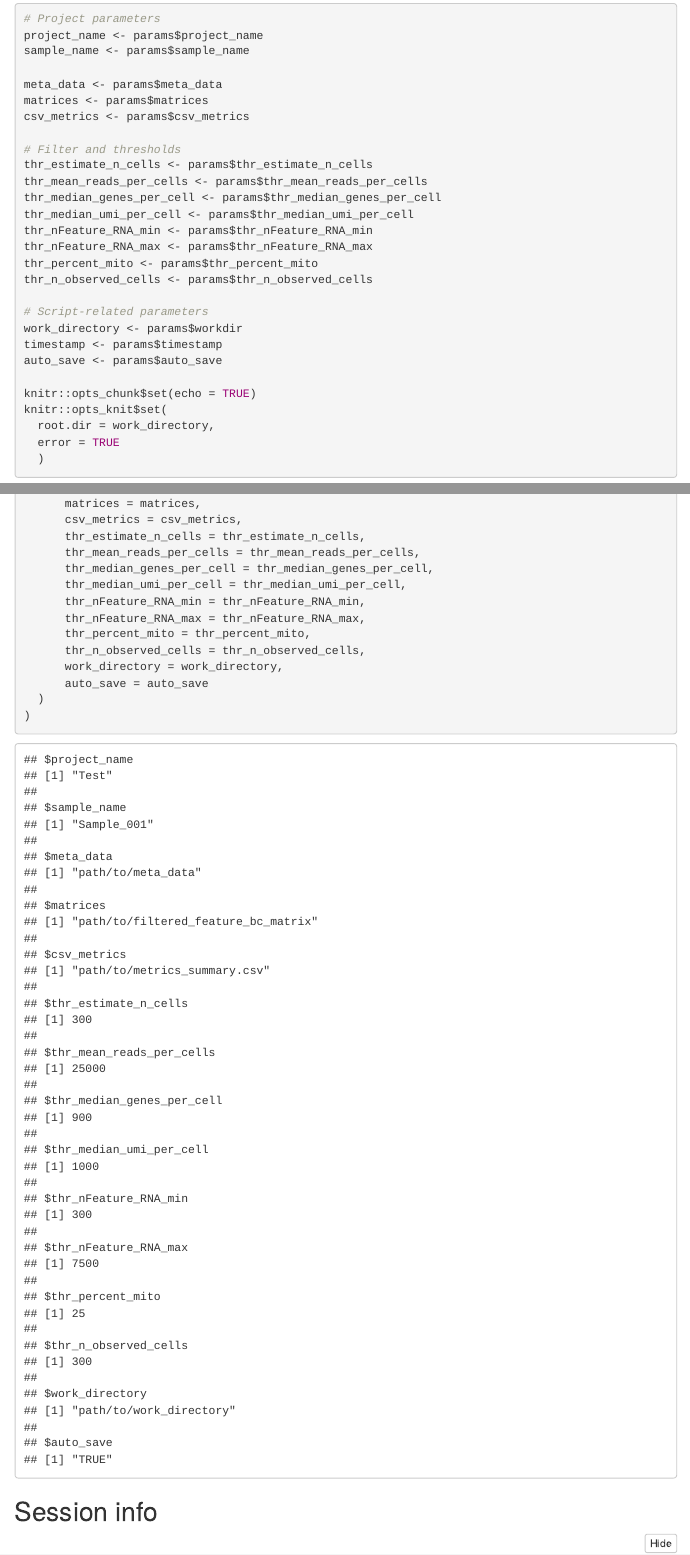
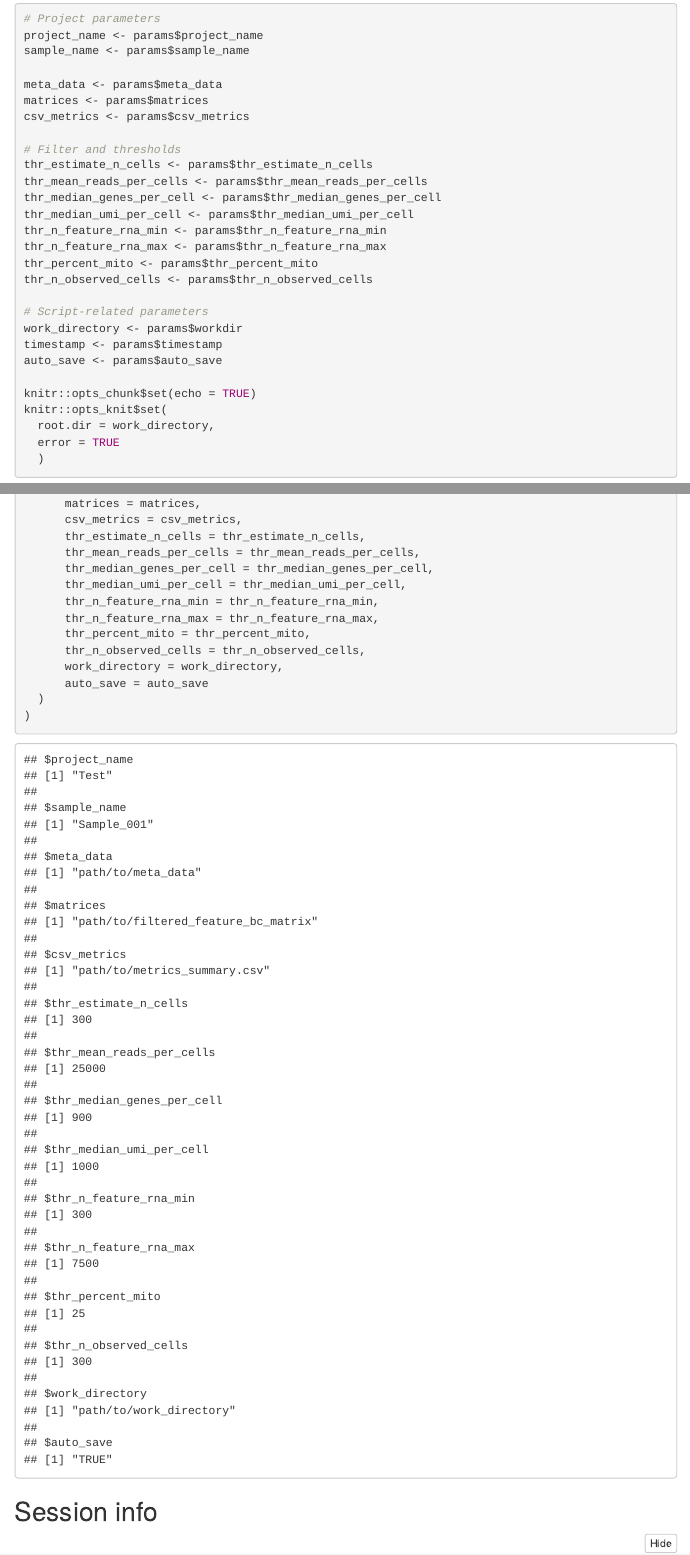
Before and after one commit to WangLab-ComputationalBiology/btc-sc-notebooks, an R Markdown document (01_quality_control.Rmd): the page in a window 1100 px wide, from 230 px down, and a second part further down, joined at a grey line. Rendered offline with R 4.5, knitr and Pandoc, with nearby package versions; some code elsewhere in the file could not run offline; menus at the side of the page are left out.

Commit message:
Changing paramaters

```diff
--- a/01_quality_control.Rmd
+++ b/01_quality_control.Rmd
@@ -19,8 +19,8 @@ params:
   thr_mean_reads_per_cells: 25000
   thr_median_genes_per_cell: 900
   thr_median_umi_per_cell: 1000
-  thr_nFeature_RNA_min: 300
-  thr_nFeature_RNA_max: 7500
+  thr_n_feature_rna_min: 300
+  thr_n_feature_rna_max: 7500
   thr_percent_mito: 25
   thr_n_observed_cells: 300
   workdir: 'path/to/work_directory'
@@ -47,8 +47,8 @@ thr_estimate_n_cells <- params$thr_estimate_n_cells
 thr_mean_reads_per_cells <- params$thr_mean_reads_per_cells
 thr_median_genes_per_cell <- params$thr_median_genes_per_cell
 thr_median_umi_per_cell <- params$thr_median_umi_per_cell
-thr_nFeature_RNA_min <- params$thr_nFeature_RNA_min
-thr_nFeature_RNA_max <- params$thr_nFeature_RNA_max
+thr_n_feature_rna_min <- params$thr_n_feature_rna_min
+thr_n_feature_rna_max <- params$thr_n_feature_rna_max
 thr_percent_mito <- params$thr_percent_mito
 thr_n_observed_cells <- params$thr_n_observed_cells
 
@@ -340,8 +340,8 @@ print(
       thr_mean_reads_per_cells = thr_mean_reads_per_cells,
       thr_median_genes_per_cell = thr_median_genes_per_cell,
       thr_median_umi_per_cell = thr_median_umi_per_cell,
-      thr_nFeature_RNA_min = thr_nFeature_RNA_min,
-      thr_nFeature_RNA_max = thr_nFeature_RNA_max,
+      thr_n_feature_rna_min = thr_n_feature_rna_min,
+      thr_n_feature_rna_max = thr_n_feature_rna_max,
       thr_percent_mito = thr_percent_mito,
       thr_n_observed_cells = thr_n_observed_cells,
       work_directory = work_directory,
```
Also changed, not shown: 01_quality_control.Rmd (2 more changed lines).
